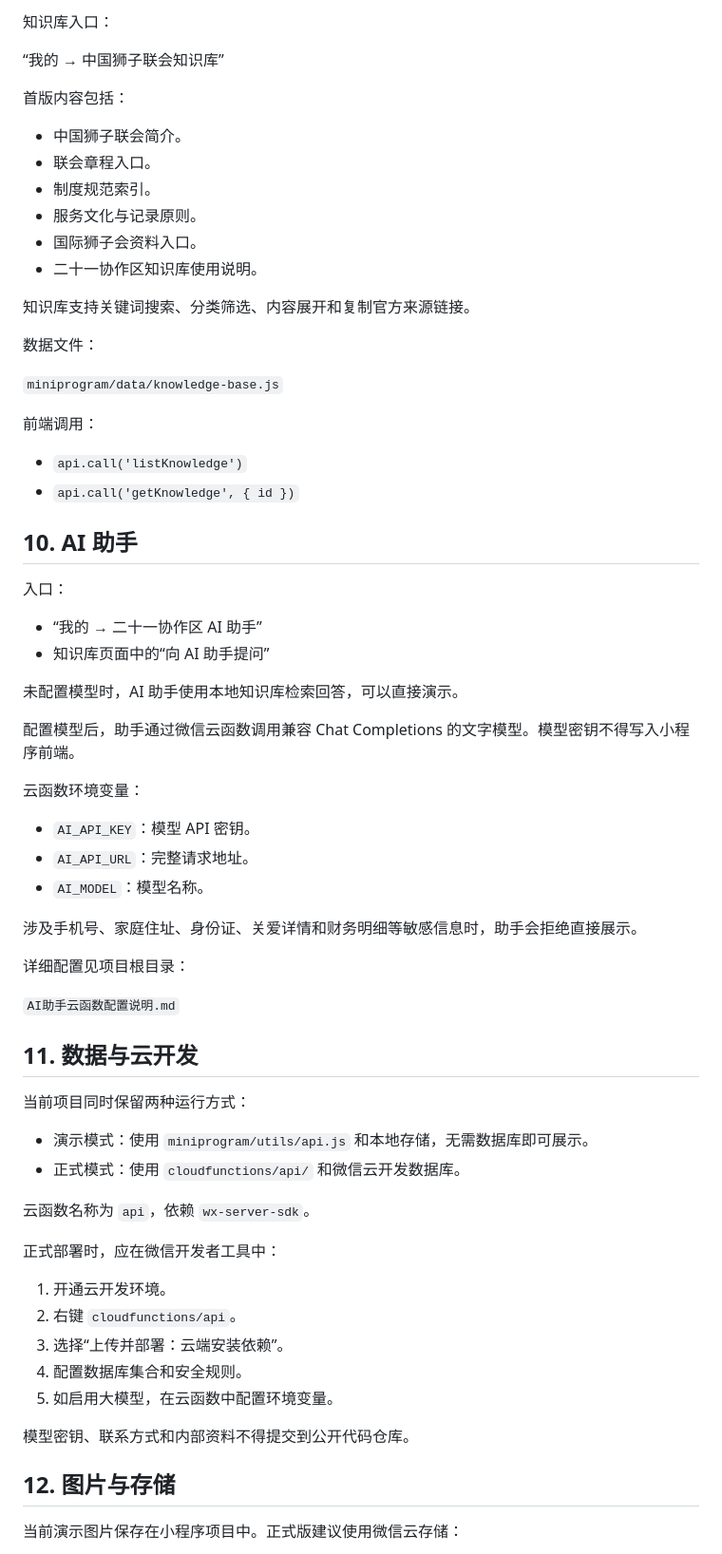
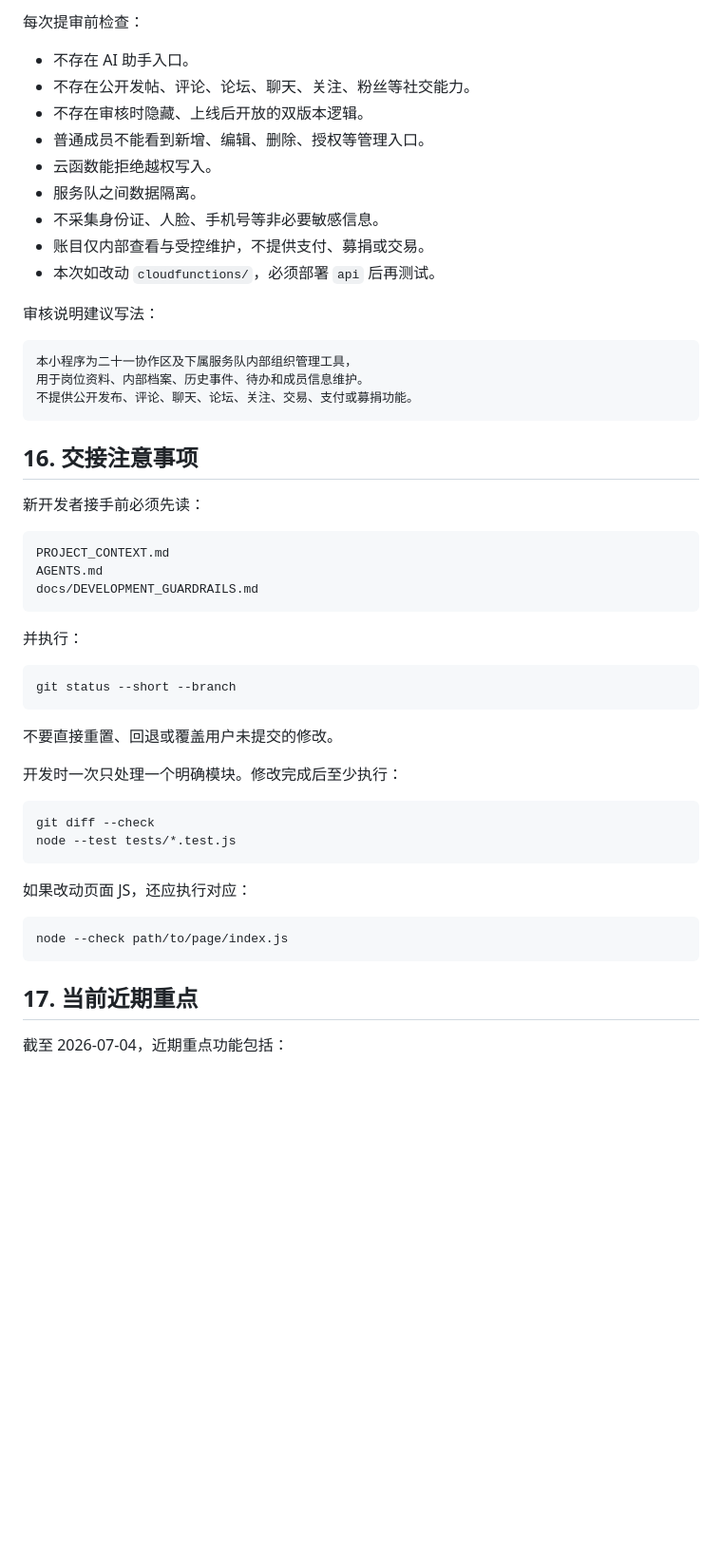
Before and after one commit to mxzh176-lang/district21-miniprogram, a Markdown page: docs/requirements/二十一协作区小程序开发者文档-当前版本.md, the part around one of its changes. Shown at 95% size. Rendered like a GitHub page; blank space fills up the shorter version.

````diff
--- a/docs/requirements/二十一协作区小程序开发者文档-当前版本.md
+++ b/docs/requirements/二十一协作区小程序开发者文档-当前版本.md
@@ -143,71 +434,56 @@
 
-知识库入口：
+每次提审前检查：
 
-“我的 → 中国狮子联会知识库”
+- 不存在 AI 助手入口。
+- 不存在公开发帖、评论、论坛、聊天、关注、粉丝等社交能力。
+- 不存在审核时隐藏、上线后开放的双版本逻辑。
+- 普通成员不能看到新增、编辑、删除、授权等管理入口。
+- 云函数能拒绝越权写入。
+- 服务队之间数据隔离。
+- 不采集身份证、人脸、手机号等非必要敏感信息。
+- 账目仅内部查看与受控维护，不提供支付、募捐或交易。
+- 本次如改动 `cloudfunctions/`，必须部署 `api` 后再测试。
 
-首版内容包括：
+审核说明建议写法：
 
-- 中国狮子联会简介。
-- 联会章程入口。
-- 制度规范索引。
-- 服务文化与记录原则。
-- 国际狮子会资料入口。
-- 二十一协作区知识库使用说明。
+```text
+本小程序为二十一协作区及下属服务队内部组织管理工具，
+用于岗位资料、内部档案、历史事件、待办和成员信息维护。
+不提供公开发布、评论、聊天、论坛、关注、交易、支付或募捐功能。
+```
 
-知识库支持关键词搜索、分类筛选、内容展开和复制官方来源链接。
+## 16. 交接注意事项
 
-数据文件：
+新开发者接手前必须先读：
 
-`miniprogram/data/knowledge-base.js`
+```text
+PROJECT_CONTEXT.md
+AGENTS.md
+docs/DEVELOPMENT_GUARDRAILS.md
+```
 
-前端调用：
+并执行：
 
-- `api.call('listKnowledge')`
-- `api.call('getKnowledge', { id })`
+```bash
+git status --short --branch
+```
 
-## 10. AI 助手
+不要直接重置、回退或覆盖用户未提交的修改。
 
-入口：
+开发时一次只处理一个明确模块。修改完成后至少执行：
 
-- “我的 → 二十一协作区 AI 助手”
-- 知识库页面中的“向 AI 助手提问”
+```bash
+git diff --check
+node --test tests/*.test.js
+```
 
-未配置模型时，AI 助手使用本地知识库检索回答，可以直接演示。
+如果改动页面 JS，还应执行对应：
 
-配置模型后，助手通过微信云函数调用兼容 Chat Completions 的文字模型。模型密钥不得写入小程序前端。
+```bash
+node --check path/to/page/index.js
+```
 
-云函数环境变量：
+## 17. 当前近期重点
 
-- `AI_API_KEY`：模型 API 密钥。
-- `AI_API_URL`：完整请求地址。
-- `AI_MODEL`：模型名称。
+截至 2026-07-04，近期重点功能包括：
 
-涉及手机号、家庭住址、身份证、关爱详情和财务明细等敏感信息时，助手会拒绝直接展示。
-
-详细配置见项目根目录：
-
-`AI助手云函数配置说明.md`
-
-## 11. 数据与云开发
-
-当前项目同时保留两种运行方式：
-
-- 演示模式：使用 `miniprogram/utils/api.js` 和本地存储，无需数据库即可展示。
-- 正式模式：使用 `cloudfunctions/api/` 和微信云开发数据库。
-
-云函数名称为 `api`，依赖 `wx-server-sdk`。
-
-正式部署时，应在微信开发者工具中：
-
-1. 开通云开发环境。
-2. 右键 `cloudfunctions/api`。
-3. 选择“上传并部署：云端安装依赖”。
-4. 配置数据库集合和安全规则。
-5. 如启用大模型，在云函数中配置环境变量。
-
-模型密钥、联系方式和内部资料不得提交到公开代码仓库。
-
-## 12. 图片与存储
-
-当前演示图片保存在小程序项目中。正式版建议使用微信云存储：
-
````
Also changed, not shown: other parts of docs/requirements/二十一协作区小程序开发者文档-当前版本.md (+394 -156 lines).
